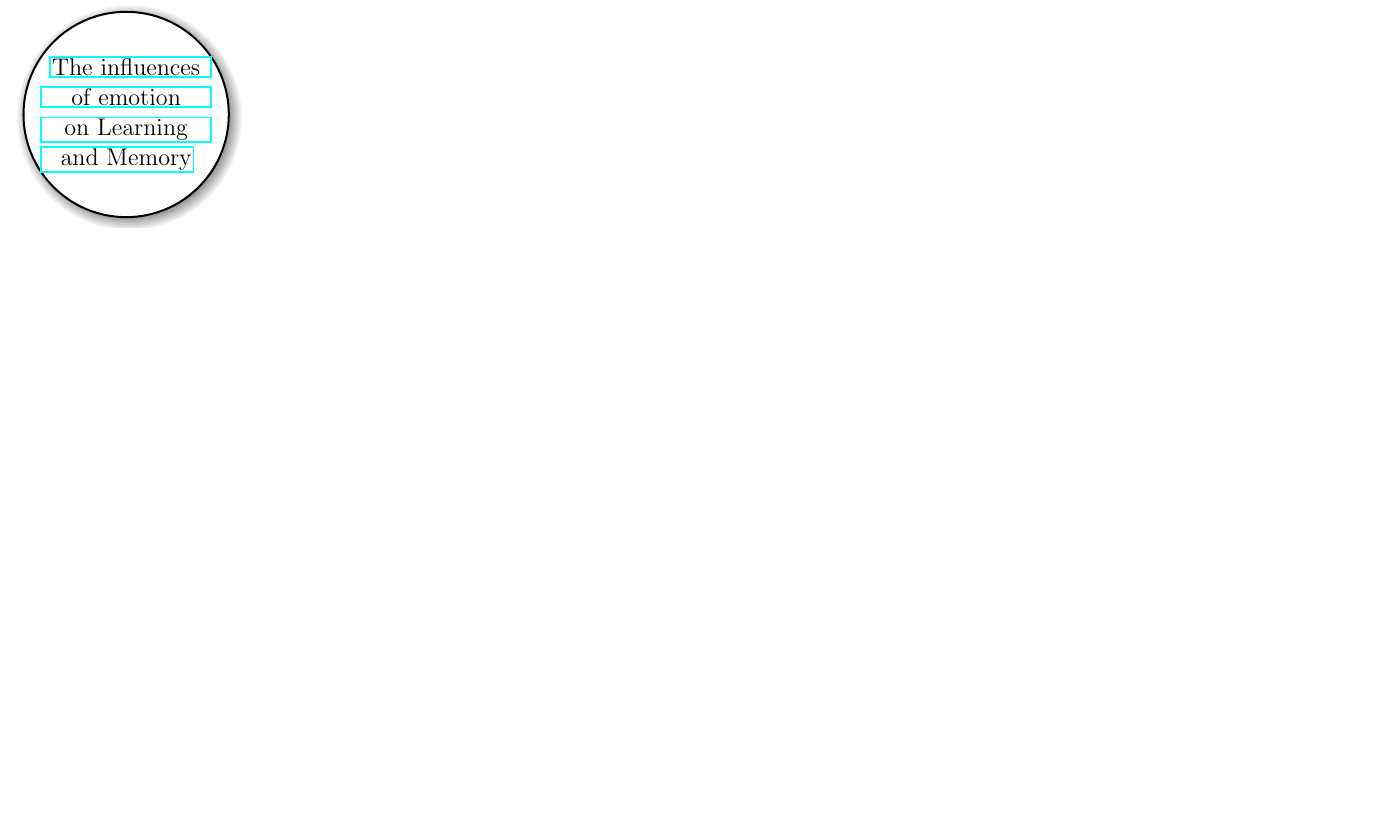
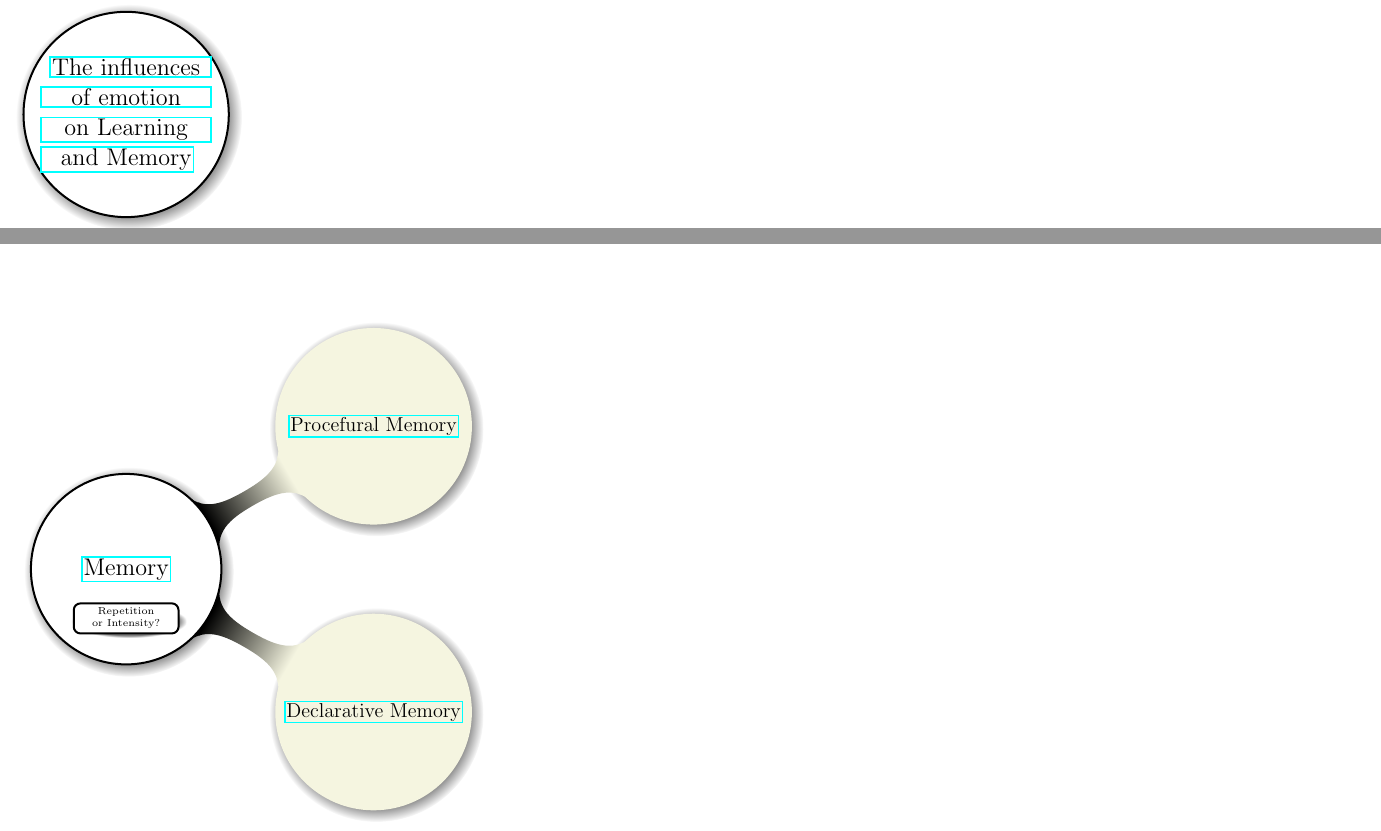
Before and after one commit to kiiwoom8/Main, a LaTeX document (main.tex, which reads components/nodes/memory.tex, components/texts.tex): part of the page before the commit and two parts of the page after it, the two joined at a grey line, cut so that both start at the same text, the shorter picture padded with empty space. Compiled offline with pdfLaTeX.

Commit message:
add memory nodes

```diff
--- /dev/null
+++ b/components/nodes/memory.tex
@@ -0,0 +1,14 @@
+\node[root concept, fill=white, yshift=-30cm](memory) at (emotion){
+    \href{https://www.quora.com/Why-do-we-remember-something-forever-language-driving-etc-and-forget-other-things-names-equations-song-lyrics-equations-ratios-etc/answer/Yohan-John}{Memory}
+}
+child{
+        node{
+                \href{https://www.quora.com/Why-do-we-remember-something-forever-language-driving-etc-and-forget-other-things-names-equations-song-lyrics-equations-ratios-etc/answer/Yohan-John}{Declarative Memory}
+            }
+    }
+child{
+        node{
+                \href{https://en.wikipedia.org/wiki/Procedural_memory}{Procefural Memory}
+            }
+    }
+;
--- a/components/texts.tex
+++ b/components/texts.tex
@@ -1,3 +1,4 @@
 \node[todo, yshift=-2.5cm] at (root){Even we make it imbalance intentionally to maximize pleasure.};
 \node[todo, yshift=-1.5cm] at (allo){Sterling and Eyer, 1988};
 \node[todo, yshift=-1.5cm] at (def){homeo $<$ allo};
+\node[todo, yshift=-1.5cm] at (memory){Repetition or Intensity?};
```
Also changed, not shown: main.tex (+1 -0 lines), main.pdf.
